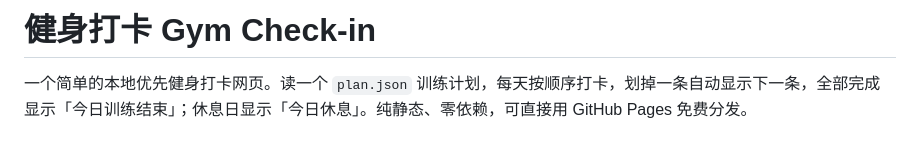
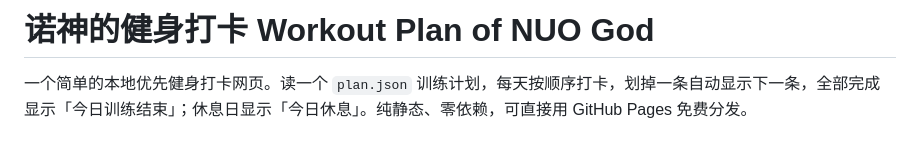
Before and after one commit to dggsfd123/Workout_Plan_NUO_God, a Markdown page: README.md, the part around the change. Rendered like a GitHub page.

```diff
--- a/README.md
+++ b/README.md
@@ -1,4 +1,4 @@
-# 健身打卡 Gym Check-in
+# 诺神的健身打卡 Workout Plan of NUO God
 
 一个简单的本地优先健身打卡网页。读一个 `plan.json` 训练计划，每天按顺序打卡，划掉一条自动显示下一条，全部完成显示「今日训练结束」；休息日显示「今日休息」。纯静态、零依赖，可直接用 GitHub Pages 免费分发。
 
```
